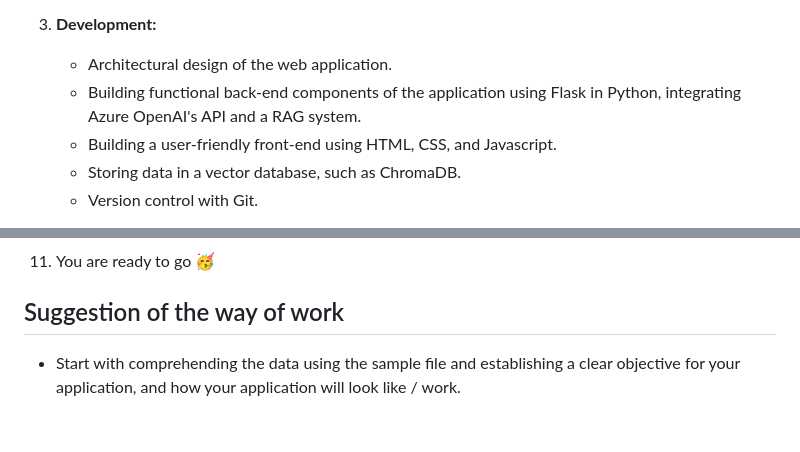
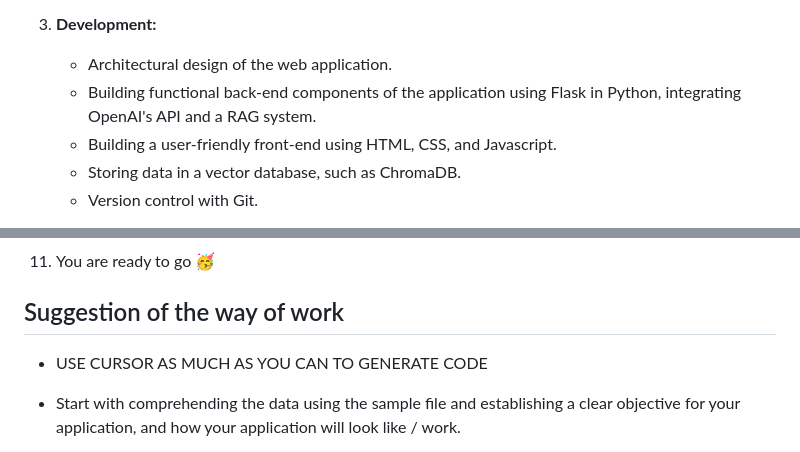
Before and after one commit to sebastiendetheve/Generative-AI-Module-Dauphine-2025, a Markdown page: resources/Project_Generative_AI_subject_No1.md, 2 parts joined by grey strips. Rendered like a GitHub page; blank space fills up the shorter version.

```diff
--- a/resources/Project_Generative_AI_subject_No1.md
+++ b/resources/Project_Generative_AI_subject_No1.md
@@ -31,7 +31,7 @@ Simulated enterprise data will be provided, which includes:
 
 3. **Development:**
    - Architectural design of the web application.
-   - Building functional back-end components of the application using Flask in Python, integrating Azure OpenAI's API and a RAG system.
+   - Building functional back-end components of the application using Flask in Python, integrating OpenAI's API and a RAG system.
    - Building a user-friendly front-end using HTML, CSS, and Javascript.
    - Storing data in a vector database, such as ChromaDB.
    - Version control with Git.
@@ -98,6 +98,8 @@ Use the sample data first `data\twitter_data_clean_sample.csv`.
 
 ## Suggestion of the way of work
 
+- USE CURSOR AS MUCH AS YOU CAN TO GENERATE CODE
+
 - Start with comprehending the data using the sample file and establishing a clear objective for your application, and how your application will look like / work.
 
 - Initially, construct a basic prototype of the front-end interface, utilizing ChatGPT for this purpose. I suggest to use HTML, CSS and JS for simplicity, but you are welcome to use more advanced frameworks.
```
Also changed, not shown: resources/Project_Generative_AI_subject_No2.md (+2 -0 lines).
